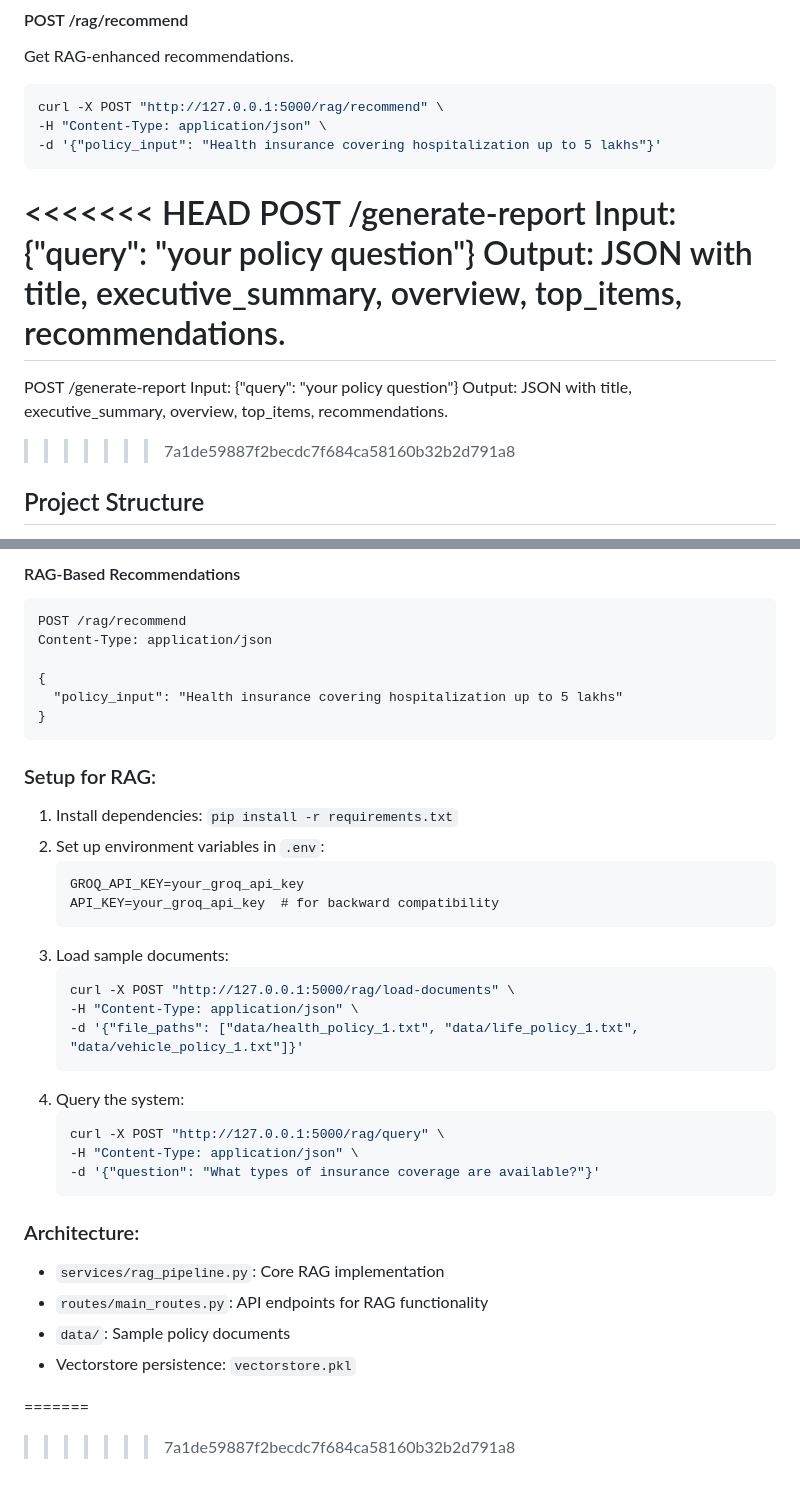
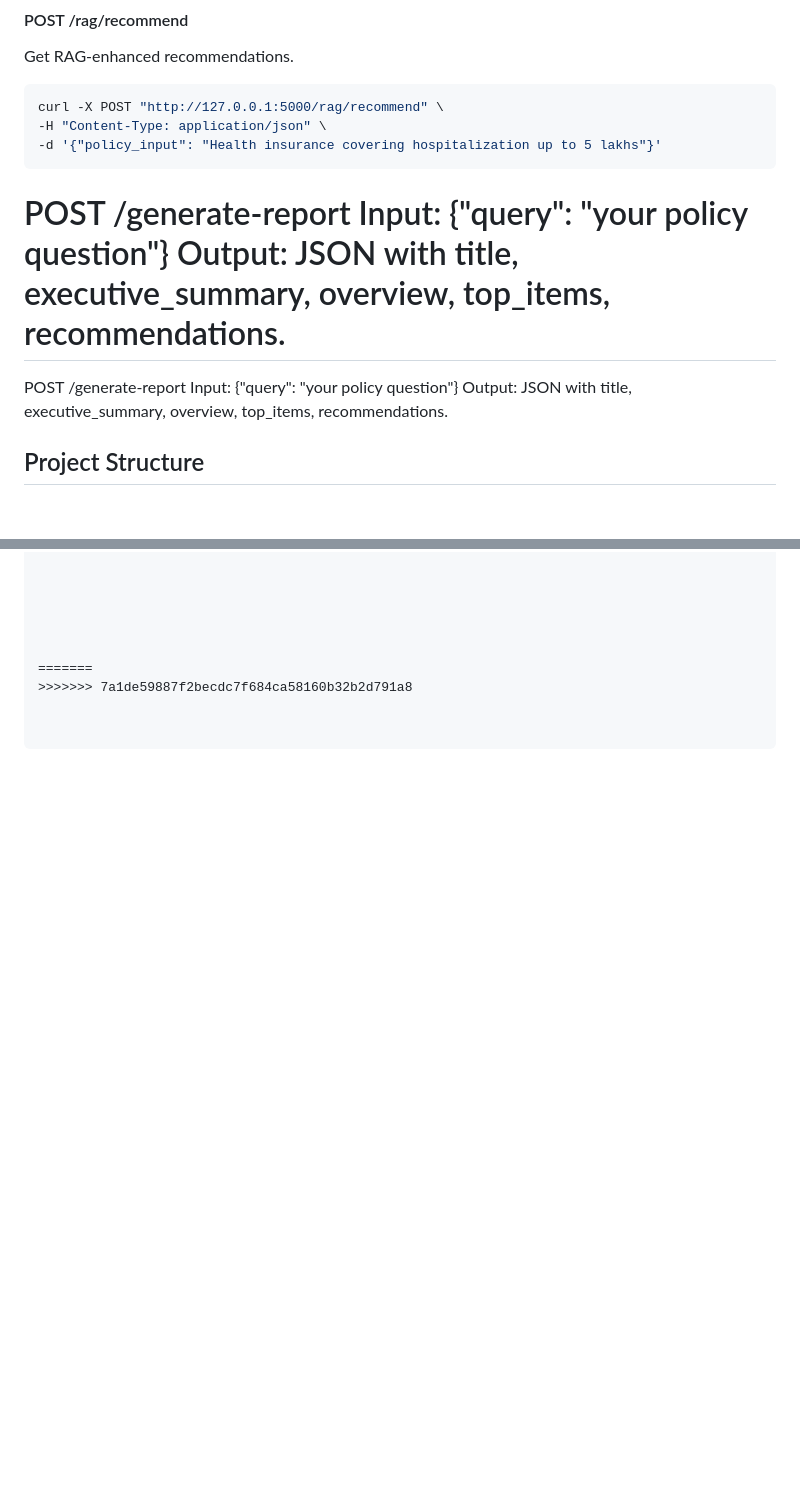
Before and after one commit to tecsxpert/policy-lifecycle-manager, a Markdown page: README.md, 2 parts joined by grey strips. Rendered like a GitHub page; blank space fills up the shorter version.

````diff
--- a/README.md
+++ b/README.md
@@ -80,13 +80,12 @@ curl -X POST "http://127.0.0.1:5000/rag/recommend" \
 -H "Content-Type: application/json" \
 -d '{"policy_input": "Health insurance covering hospitalization up to 5 lakhs"}'
 ```
-<<<<<<< HEAD
 POST /generate-report Input: {"query": "your policy question"} Output: JSON with title, executive_summary, overview, top_items, recommendations.
 =======
 POST /generate-report
 Input: {"query": "your policy question"}
 Output: JSON with title, executive_summary, overview, top_items, recommendations.
->>>>>>> 7a1de59887f2becdc7f684ca58160b32b2d791a8
+
 
 ## Project Structure
 
@@ -170,39 +126,4 @@ Content-Type: application/json
 
-#### RAG-Based Recommendations
-```
-POST /rag/recommend
-Content-Type: application/json
-
-{
-  "policy_input": "Health insurance covering hospitalization up to 5 lakhs"
-}
-```
-
-### Setup for RAG:
-1. Install dependencies: `pip install -r requirements.txt`
-2. Set up environment variables in `.env`:
-   ```
-   GROQ_API_KEY=your_groq_api_key
-   API_KEY=your_groq_api_key  # for backward compatibility
-   ```
-3. Load sample documents:
-   ```bash
-   curl -X POST "http://127.0.0.1:5000/rag/load-documents" \
-   -H "Content-Type: application/json" \
-   -d '{"file_paths": ["data/health_policy_1.txt", "data/life_policy_1.txt", "data/vehicle_policy_1.txt"]}'
-   ```
-4. Query the system:
-   ```bash
-   curl -X POST "http://127.0.0.1:5000/rag/query" \
-   -H "Content-Type: application/json" \
-   -d '{"question": "What types of insurance coverage are available?"}'
-   ```
-
-### Architecture:
-- `services/rag_pipeline.py`: Core RAG implementation
-- `routes/main_routes.py`: API endpoints for RAG functionality
-- `data/`: Sample policy documents
-- Vectorstore persistence: `vectorstore.pkl`
 
 
 
````
Also changed, not shown: other parts of README.md (+0 -43 lines).
